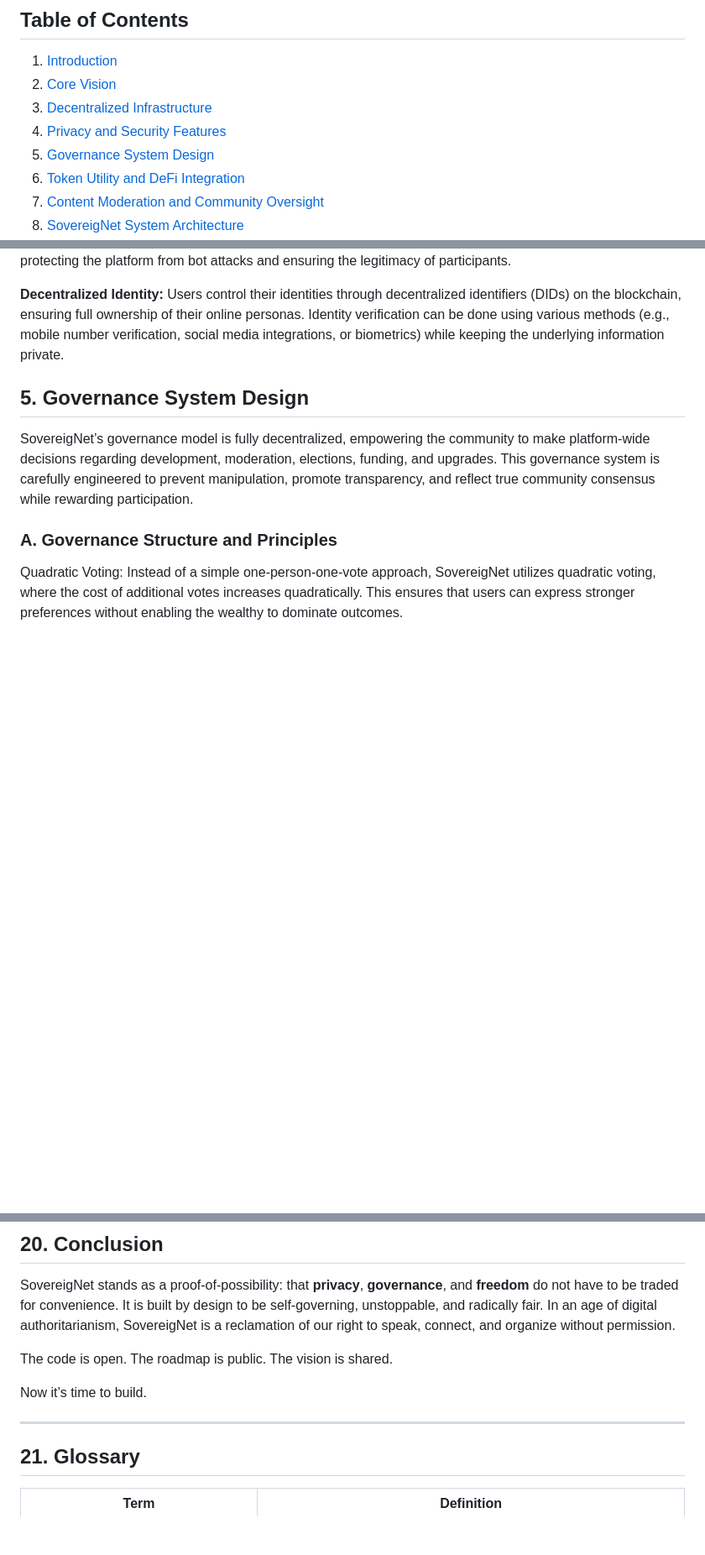
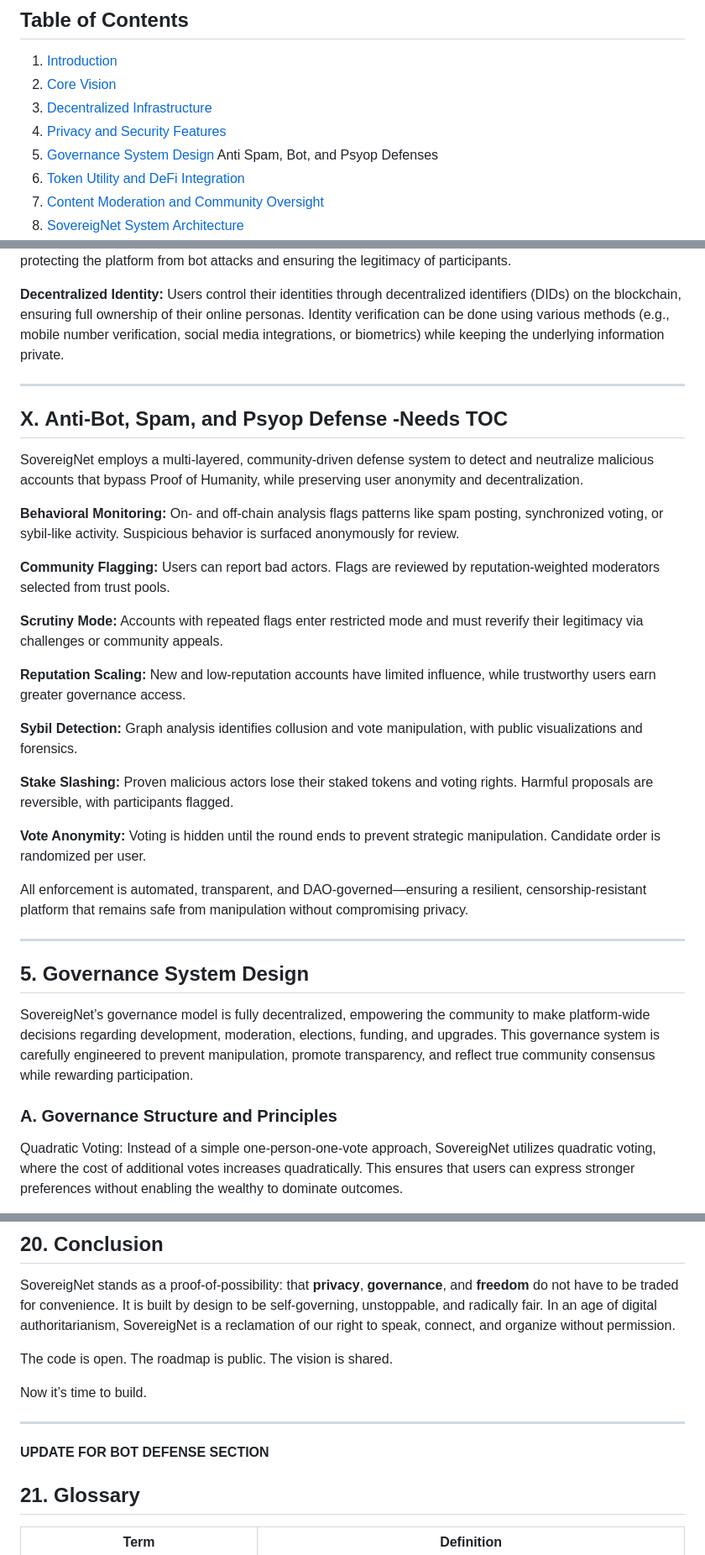
Before and after one commit to oneofhamy/SovereigNet, a Markdown page: white paper.md, 3 parts joined by grey strips. Shown: that part at 84% size. Drawn GitHub-style; blank space fills up the shorter version.

```diff
--- a/white paper.md
+++ b/white paper.md
@@ -7,6 +7,7 @@
 3. [Decentralized Infrastructure](#3.-decentralized-infrastructure)
 4. [Privacy and Security Features](#4.-privacy-and-security-features)
 5. [Governance System Design](#5-governance-system-design)
+Anti Spam, Bot, and Psyop Defenses
 6. [Token Utility and DeFi Integration](#6-token-utility-and-defi-integration)
 7. [Content Moderation and Community Oversight](#7-content-moderation-and-community-oversight)
 8. [SovereigNet System Architecture](#8-sovereignet-system-architecture)
@@ -65,6 +66,31 @@ Privacy and security are foundational to SovereigNet. These are some of the crit
 **Proof of Humanity (PoH):** SovereigNet utilizes zero-knowledge proofs (ZKPs) for a privacy-preserving Proof of Humanity system. This ensures that users are verified as human without revealing personal details. The system utilizes biometric verification, social proof, or decentralized identifiers (DIDs) to confirm human identity, protecting the platform from bot attacks and ensuring the legitimacy of participants.
 
 **Decentralized Identity:** Users control their identities through decentralized identifiers (DIDs) on the blockchain, ensuring full ownership of their online personas. Identity verification can be done using various methods (e.g., mobile number verification, social media integrations, or biometrics) while keeping the underlying information private.
+
+---
+
+## X. **Anti-Bot, Spam, and Psyop Defense** -Needs TOC
+
+SovereigNet employs a multi-layered, community-driven defense system to detect and neutralize malicious accounts that bypass Proof of Humanity, while preserving user anonymity and decentralization.
+
+**Behavioral Monitoring:** On- and off-chain analysis flags patterns like spam posting, synchronized voting, or sybil-like activity. Suspicious behavior is surfaced anonymously for review.
+
+**Community Flagging:** Users can report bad actors. Flags are reviewed by reputation-weighted moderators selected from trust pools.
+
+**Scrutiny Mode:** Accounts with repeated flags enter restricted mode and must reverify their legitimacy via challenges or community appeals.
+
+**Reputation Scaling:** New and low-reputation accounts have limited influence, while trustworthy users earn greater governance access.
+
+**Sybil Detection:** Graph analysis identifies collusion and vote manipulation, with public visualizations and forensics.
+
+**Stake Slashing:** Proven malicious actors lose their staked tokens and voting rights. Harmful proposals are reversible, with participants flagged.
+
+**Vote Anonymity:** Voting is hidden until the round ends to prevent strategic manipulation. Candidate order is randomized per user.
+
+
+All enforcement is automated, transparent, and DAO-governed—ensuring a resilient, censorship-resistant platform that remains safe from manipulation without compromising privacy.
+
+---
 
 ## 5. **Governance System Design**
 
@@ -675,6 +701,8 @@ Now it’s time to build.
 
 ---
 
+**UPDATE FOR BOT DEFENSE SECTION**
+
 ## 21. **Glossary**
 
 | **Term**                         | **Definition** |
```
